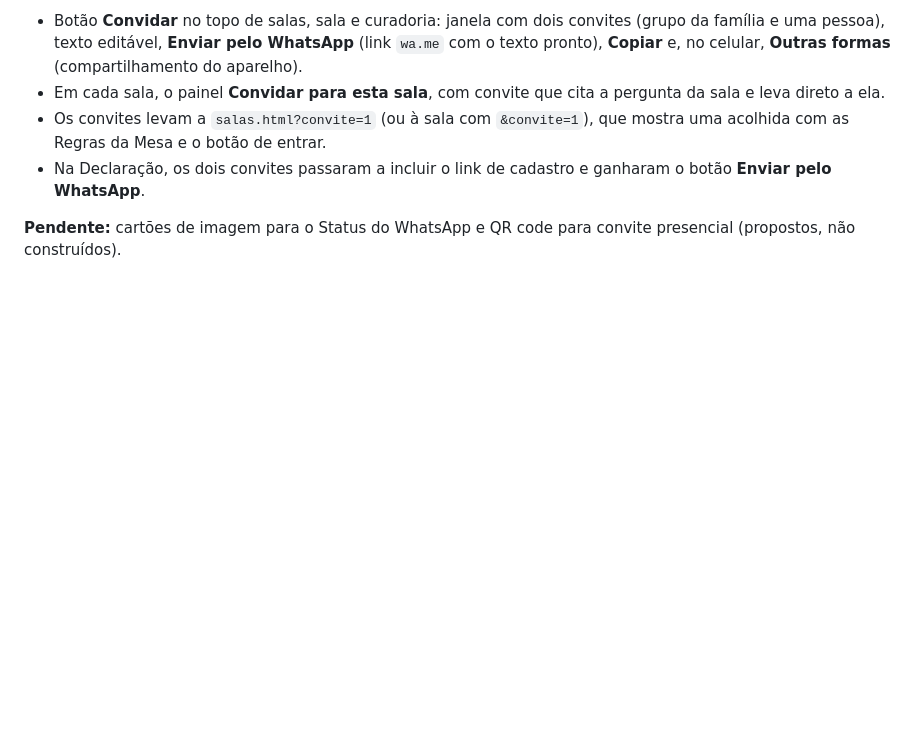
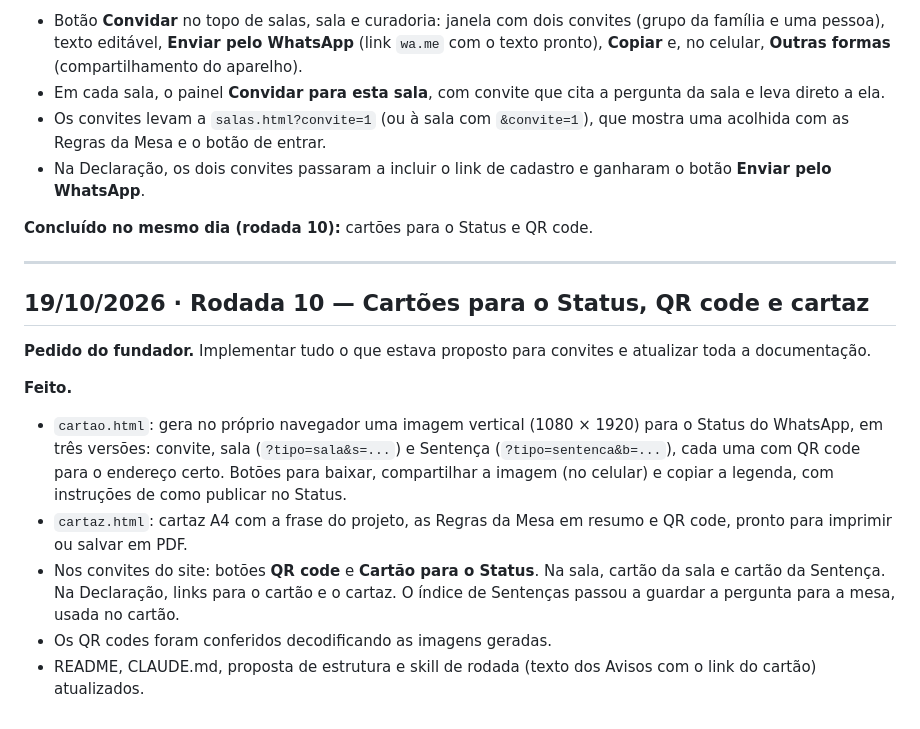
Before and after one commit to gutofavero-hash/Pacificador-de-Familia, a Markdown page: docs/HISTORICO_DE_DECISOES.md, the part around the change. Rendered like a GitHub page; blank space fills up the shorter version.

Commit message:
Proposta de estrutura e histórico: meios de convite prontos no site
Co-Authored-By: Claude Opus 5.5 <noreply@anthropic.com>
Claude-Session: https://claude.ai/code/session_01C17imEWyifu3D2Lx2FeePJ

```diff
--- a/docs/HISTORICO_DE_DECISOES.md
+++ b/docs/HISTORICO_DE_DECISOES.md
@@ -122,4 +122,17 @@ Além disso: todo convidado deve conhecer a mecânica, a dinâmica e o prompt do
 - Os convites levam a `salas.html?convite=1` (ou à sala com `&convite=1`), que mostra uma acolhida com as Regras da Mesa e o botão de entrar.
 - Na Declaração, os dois convites passaram a incluir o link de cadastro e ganharam o botão **Enviar pelo WhatsApp**.
 
-**Pendente:** cartões de imagem para o Status do WhatsApp e QR code para convite presencial (propostos, não construídos).
+**Concluído no mesmo dia (rodada 10):** cartões para o Status e QR code.
+
+---
+
+## 19/10/2026 · Rodada 10 — Cartões para o Status, QR code e cartaz
+
+**Pedido do fundador.** Implementar tudo o que estava proposto para convites e atualizar toda a documentação.
+
+**Feito.**
+- `cartao.html`: gera no próprio navegador uma imagem vertical (1080 × 1920) para o Status do WhatsApp, em três versões: convite, sala (`?tipo=sala&s=...`) e Sentença (`?tipo=sentenca&b=...`), cada uma com QR code para o endereço certo. Botões para baixar, compartilhar a imagem (no celular) e copiar a legenda, com instruções de como publicar no Status.
+- `cartaz.html`: cartaz A4 com a frase do projeto, as Regras da Mesa em resumo e QR code, pronto para imprimir ou salvar em PDF.
+- Nos convites do site: botões **QR code** e **Cartão para o Status**. Na sala, cartão da sala e cartão da Sentença. Na Declaração, links para o cartão e o cartaz. O índice de Sentenças passou a guardar a pergunta para a mesa, usada no cartão.
+- Os QR codes foram conferidos decodificando as imagens geradas.
+- README, CLAUDE.md, proposta de estrutura e skill de rodada (texto dos Avisos com o link do cartão) atualizados.
```
Also changed, not shown: PROPOSTA_ESTRUTURA_DO_GRUPO.md (+12 -0 lines).
